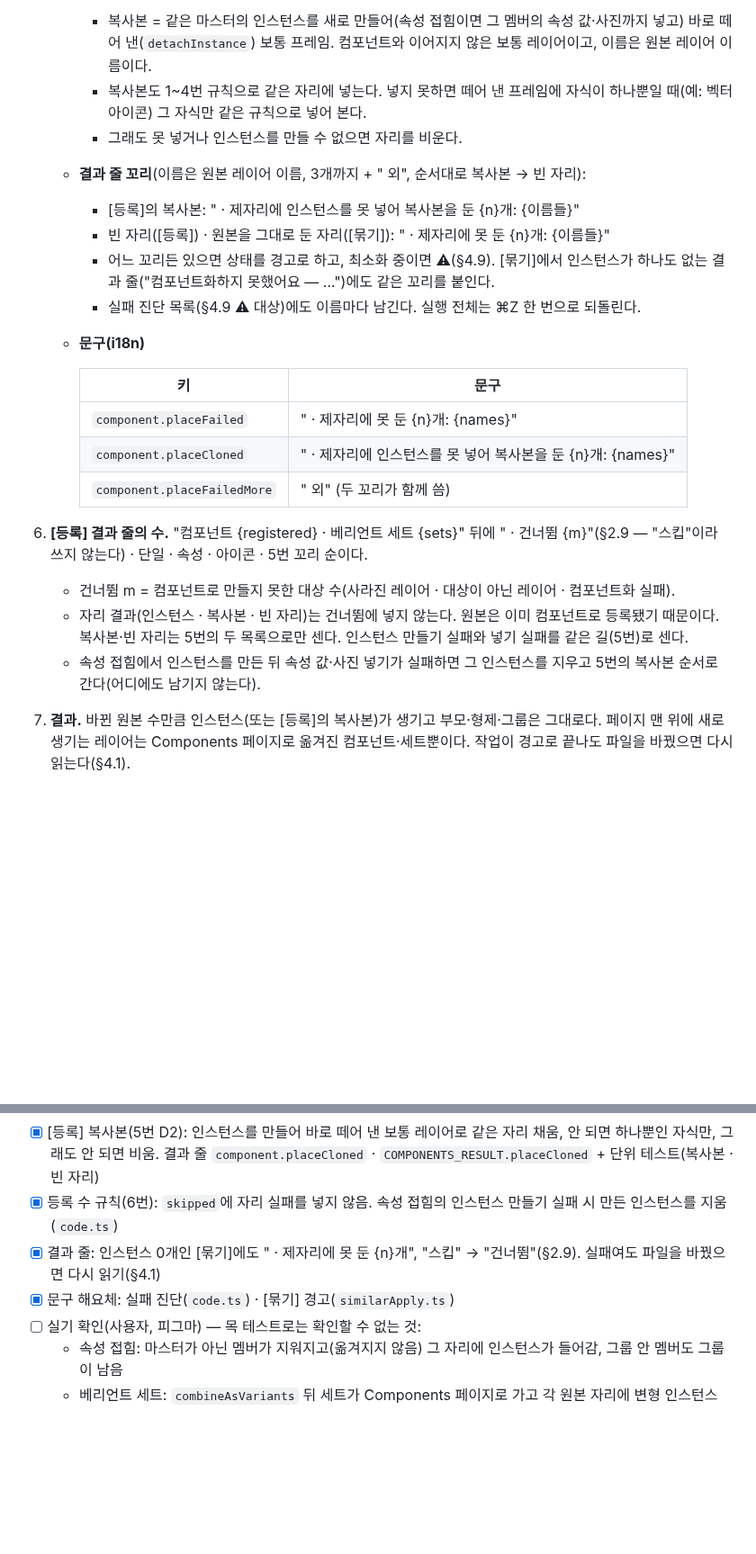
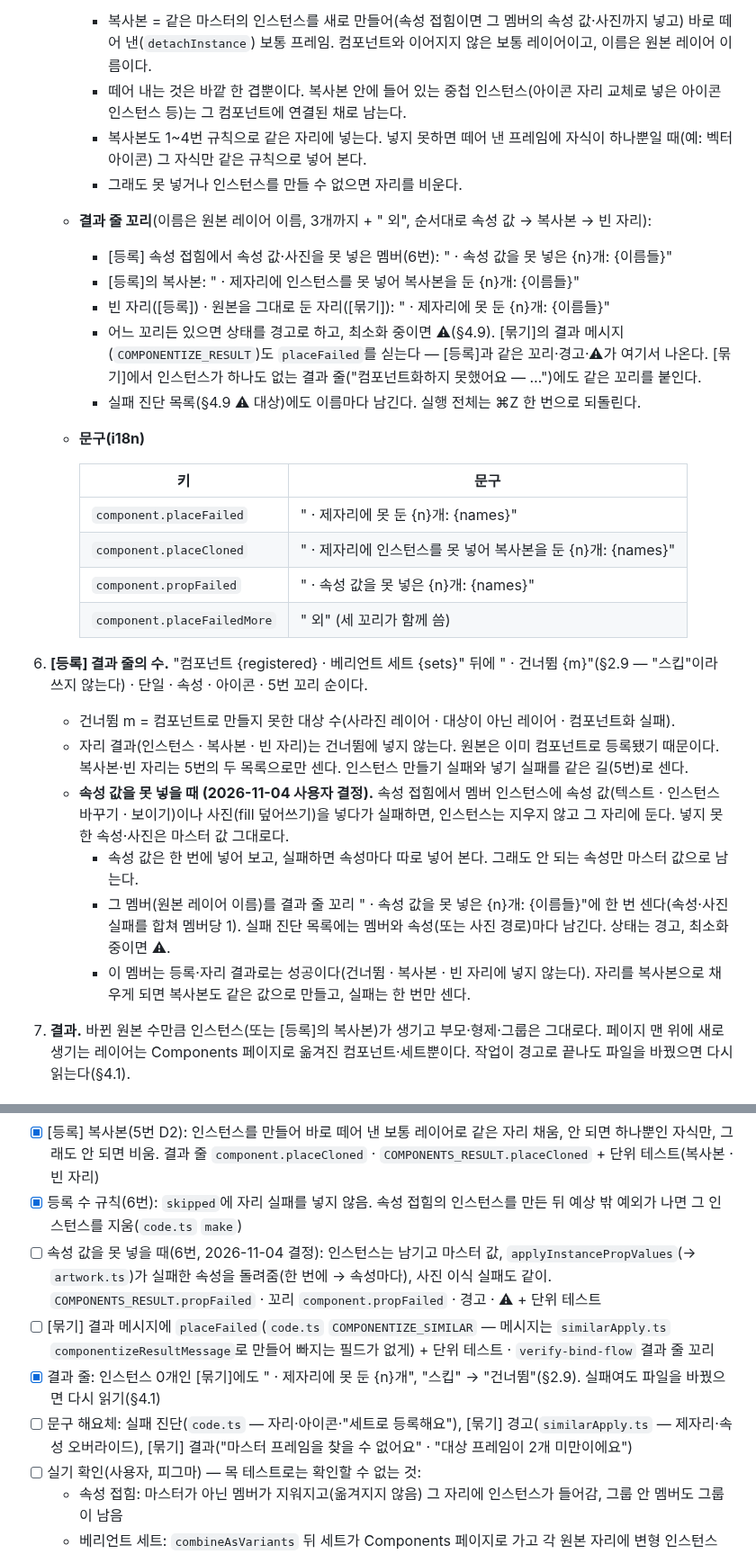
Before and after one commit to xnauddl/design, a Markdown page: docs/ia-v3.md, 2 parts joined by grey strips. Shown at 90% size. Drawn GitHub-style; blank space fills up the shorter version.

Commit message:
docs(명세): QA #3 검토 2회차 3건 — [묶기] 결과의 placeFailed · 속성 값 실패 · 해요체
- §4.7 6번: 속성 접힘에서 속성 값·사진을 못 넣으면 인스턴스는 남기고 마스터 값,
  꼬리 " · 속성 값을 못 넣은 {n}개"(component.propFailed), 경고 · ⚠ (2026-11-04 사용자 결정)
- §4.7 5번: 복사본 안 중첩 인스턴스는 연결된 채로 남음, [묶기] 결과도 placeFailed를 실음
- §4.1: [묶기]는 마스터를 만든 결과일 때만 다시 읽기
- A.5: 체크 항목 갱신(해요체 문구 목록 포함)

Co-Authored-By: Claude Opus 5.5 <noreply@anthropic.com>
Claude-Session: https://claude.ai/code/session_01PEuwdZy2ToD2vZkVtDDd7m

```diff
--- a/docs/ia-v3.md
+++ b/docs/ia-v3.md
@@ -1021,12 +1021,14 @@
    - 아이콘 자리 교체: 마스터 안의 벡터를 그대로 두고, 그 슬롯은 인스턴스 바꾸기 속성이 되지 않는다. 실패 진단 목록에 "아이콘 자리 교체 실패({레이어 이름})"를 남긴다. 원본 레이어 자리가 아니므로 아래 두 목록에는 넣지 않는다.
    - [등록] (2026-11-04 사용자 결정): 원본은 이미 마스터가 되어 Components 페이지에 있거나 지워졌으므로, 자리를 **복사본**으로 채운다.
      - 복사본 = 같은 마스터의 인스턴스를 새로 만들어(속성 접힘이면 그 멤버의 속성 값·사진까지 넣고) 바로 떼어 낸(`detachInstance`) 보통 프레임. 컴포넌트와 이어지지 않은 보통 레이어이고, 이름은 원본 레이어 이름이다.
+     - 떼어 내는 것은 바깥 한 겹뿐이다. 복사본 안에 들어 있는 중첩 인스턴스(아이콘 자리 교체로 넣은 아이콘 인스턴스 등)는 그 컴포넌트에 연결된 채로 남는다.
      - 복사본도 1~4번 규칙으로 같은 자리에 넣는다. 넣지 못하면 떼어 낸 프레임에 자식이 하나뿐일 때(예: 벡터 아이콘) 그 자식만 같은 규칙으로 넣어 본다.
      - 그래도 못 넣거나 인스턴스를 만들 수 없으면 자리를 비운다.
-   - **결과 줄 꼬리**(이름은 원본 레이어 이름, 3개까지 + " 외", 순서대로 복사본 → 빈 자리):
+   - **결과 줄 꼬리**(이름은 원본 레이어 이름, 3개까지 + " 외", 순서대로 속성 값 → 복사본 → 빈 자리):
+     - [등록] 속성 접힘에서 속성 값·사진을 못 넣은 멤버(6번): " · 속성 값을 못 넣은 {n}개: {이름들}"
      - [등록]의 복사본: " · 제자리에 인스턴스를 못 넣어 복사본을 둔 {n}개: {이름들}"
      - 빈 자리([등록]) · 원본을 그대로 둔 자리([묶기]): " · 제자리에 못 둔 {n}개: {이름들}"
-     - 어느 꼬리든 있으면 상태를 경고로 하고, 최소화 중이면 ⚠(§4.9). [묶기]에서 인스턴스가 하나도 없는 결과 줄("컴포넌트화하지 못했어요 — …")에도 같은 꼬리를 붙인다.
+     - 어느 꼬리든 있으면 상태를 경고로 하고, 최소화 중이면 ⚠(§4.9). [묶기]의 결과 메시지(`COMPONENTIZE_RESULT`)도 `placeFailed`를 싣는다 — [등록]과 같은 꼬리·경고·⚠가 여기서 나온다. [묶기]에서 인스턴스가 하나도 없는 결과 줄("컴포넌트화하지 못했어요 — …")에도 같은 꼬리를 붙인다.
      - 실패 진단 목록(§4.9 ⚠ 대상)에도 이름마다 남긴다. 실행 전체는 ⌘Z 한 번으로 되돌린다.
    - **문구(i18n)**
 
@@ -1034,12 +1036,16 @@
      |---|---|
      | `component.placeFailed` | " · 제자리에 못 둔 {n}개: {names}" |
      | `component.placeCloned` | " · 제자리에 인스턴스를 못 넣어 복사본을 둔 {n}개: {names}" |
-     | `component.placeFailedMore` | " 외" (두 꼬리가 함께 씀) |
+     | `component.propFailed` | " · 속성 값을 못 넣은 {n}개: {names}" |
+     | `component.placeFailedMore` | " 외" (세 꼬리가 함께 씀) |
 
 6. **[등록] 결과 줄의 수.** "컴포넌트 {registered} · 베리언트 세트 {sets}" 뒤에 " · 건너뜀 {m}"(§2.9 — "스킵"이라 쓰지 않는다) · 단일 · 속성 · 아이콘 · 5번 꼬리 순이다.
    - 건너뜀 m = 컴포넌트로 만들지 못한 대상 수(사라진 레이어 · 대상이 아닌 레이어 · 컴포넌트화 실패).
    - 자리 결과(인스턴스 · 복사본 · 빈 자리)는 건너뜀에 넣지 않는다. 원본은 이미 컴포넌트로 등록됐기 때문이다. 복사본·빈 자리는 5번의 두 목록으로만 센다. 인스턴스 만들기 실패와 넣기 실패를 같은 길(5번)로 센다.
-   - 속성 접힘에서 인스턴스를 만든 뒤 속성 값·사진 넣기가 실패하면 그 인스턴스를 지우고 5번의 복사본 순서로 간다(어디에도 남기지 않는다).
+   - **속성 값을 못 넣을 때 (2026-11-04 사용자 결정).** 속성 접힘에서 멤버 인스턴스에 속성 값(텍스트 · 인스턴스 바꾸기 · 보이기)이나 사진(fill 덮어쓰기)을 넣다가 실패하면, 인스턴스는 지우지 않고 그 자리에 둔다. 넣지 못한 속성·사진은 마스터 값 그대로다.
+     - 속성 값은 한 번에 넣어 보고, 실패하면 속성마다 따로 넣어 본다. 그래도 안 되는 속성만 마스터 값으로 남는다.
+     - 그 멤버(원본 레이어 이름)를 결과 줄 꼬리 " · 속성 값을 못 넣은 {n}개: {이름들}"에 한 번 센다(속성·사진 실패를 합쳐 멤버당 1). 실패 진단 목록에는 멤버와 속성(또는 사진 경로)마다 남긴다. 상태는 경고, 최소화 중이면 ⚠.
+     - 이 멤버는 등록·자리 결과로는 성공이다(건너뜀 · 복사본 · 빈 자리에 넣지 않는다). 자리를 복사본으로 채우게 되면 복사본도 같은 값으로 만들고, 실패는 한 번만 센다.
 7. **결과.** 바뀐 원본 수만큼 인스턴스(또는 [등록]의 복사본)가 생기고 부모·형제·그룹은 그대로다. 페이지 맨 위에 새로 생기는 레이어는 Components 페이지로 옮겨진 컴포넌트·세트뿐이다. 작업이 경고로 끝나도 파일을 바꿨으면 다시 읽는다(§4.1).
 
 #### 베타 (2026-11-04 결정 A, QA #3 불합격 4)
@@ -1508,9 +1514,11 @@ v1.0에서 레이어 › 컴포넌트 하위 탭은 **베타**다. 기본으로
 - [x] 크기 규칙 이어받기(2번 D1): `layoutSizingHorizontal/Vertical` · `layoutGrow` · `layoutAlign` · 최소·최대 크기, 하나씩 따로 시도 + 단위 테스트
 - [x] 아이콘 자리 교체(`artwork.ts` `swapVectorSlots`)도 공용 모듈로 — 넣기 실패 시 인스턴스 지움, 제약·절대 배치·크기 규칙 이어받음 + 실패 경로 단위 테스트
 - [x] [등록] 복사본(5번 D2): 인스턴스를 만들어 바로 떼어 낸 보통 레이어로 같은 자리 채움, 안 되면 하나뿐인 자식만, 그래도 안 되면 비움. 결과 줄 `component.placeCloned` · `COMPONENTS_RESULT.placeCloned` + 단위 테스트(복사본 · 빈 자리)
-- [x] 등록 수 규칙(6번): `skipped`에 자리 실패를 넣지 않음. 속성 접힘의 인스턴스 만들기 실패 시 만든 인스턴스를 지움(`code.ts`)
+- [x] 등록 수 규칙(6번): `skipped`에 자리 실패를 넣지 않음. 속성 접힘의 인스턴스를 만든 뒤 예상 밖 예외가 나면 그 인스턴스를 지움(`code.ts` `make`)
+- [ ] 속성 값을 못 넣을 때(6번, 2026-11-04 결정): 인스턴스는 남기고 마스터 값, `applyInstancePropValues`(→ `artwork.ts`)가 실패한 속성을 돌려줌(한 번에 → 속성마다), 사진 이식 실패도 같이. `COMPONENTS_RESULT.propFailed` · 꼬리 `component.propFailed` · 경고 · ⚠ + 단위 테스트
+- [ ] [묶기] 결과 메시지에 `placeFailed`(`code.ts` `COMPONENTIZE_SIMILAR` — 메시지는 `similarApply.ts` `componentizeResultMessage`로 만들어 빠지는 필드가 없게) + 단위 테스트 · `verify-bind-flow` 결과 줄 꼬리
 - [x] 결과 줄: 인스턴스 0개인 [묶기]에도 " · 제자리에 못 둔 {n}개", "스킵" → "건너뜀"(§2.9). 실패여도 파일을 바꿨으면 다시 읽기(§4.1)
-- [x] 문구 해요체: 실패 진단(`code.ts`) · [묶기] 경고(`similarApply.ts`)
+- [ ] 문구 해요체: 실패 진단(`code.ts` — 자리·아이콘·"세트로 등록해요"), [묶기] 경고(`similarApply.ts` — 제자리·속성 오버라이드), [묶기] 결과("마스터 프레임을 찾을 수 없어요" · "대상 프레임이 2개 미만이에요")
 - [ ] 실기 확인(사용자, 피그마) — 목 테스트로는 확인할 수 없는 것:
   - 속성 접힘: 마스터가 아닌 멤버가 지워지고(옮겨지지 않음) 그 자리에 인스턴스가 들어감, 그룹 안 멤버도 그룹이 남음
   - 베리언트 세트: `combineAsVariants` 뒤 세트가 Components 페이지로 가고 각 원본 자리에 변형 인스턴스
```
Also changed, not shown: other parts of docs/ia-v3.md (+1 -1 lines).
